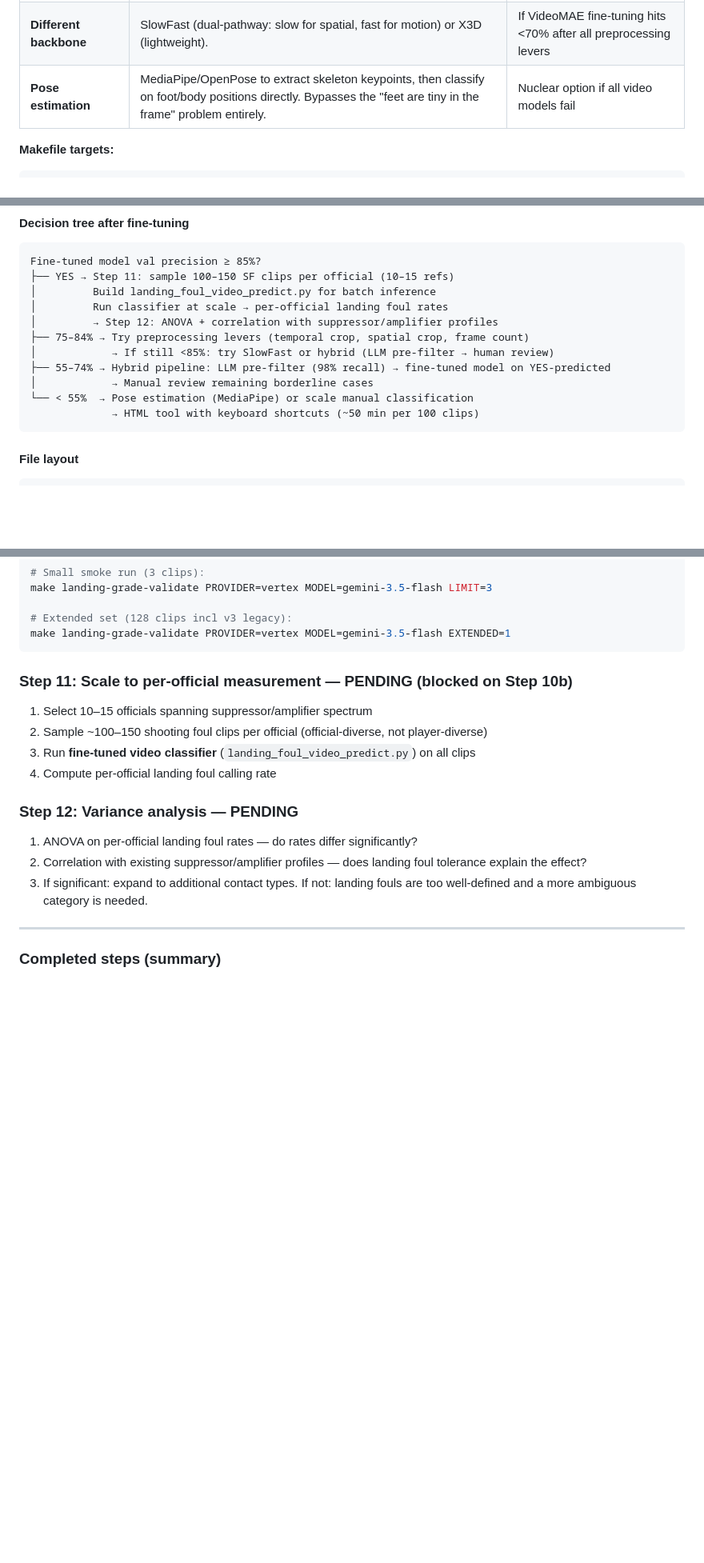
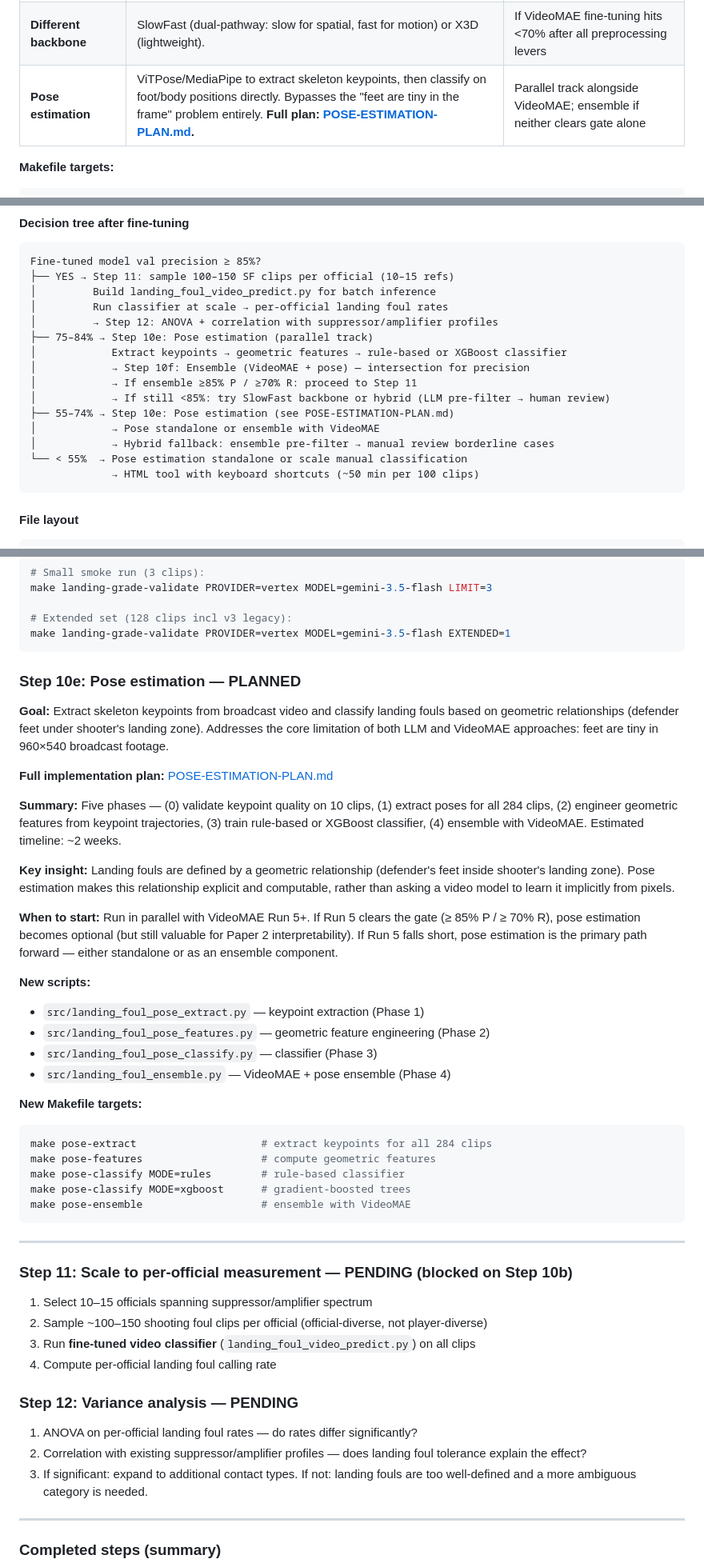
Before and after one commit to hirememorey/ref-ball, a Markdown page: documents/development/HANDOFF.md, 3 parts joined by grey strips. Shown at 80% size. Rendered like a GitHub page; blank space fills up the shorter version.

````diff
--- a/documents/development/HANDOFF.md
+++ b/documents/development/HANDOFF.md
@@ -415,7 +415,7 @@ Colab runbook: `documents/development/colab-finetune.ipynb`.
 | **Spatial cropping** | Crop to the relevant court region. Feet are tiny in 960x540 wide-angle broadcast. If the foul location is roughly known (perimeter vs paint), crop before resizing to 224x224. | Second lever if temporal crop doesn't help |
 | **Frame count** | Increase from 16 to 32 frames for higher temporal resolution. Trade-off: more memory, more overfitting risk. | Try alongside temporal cropping |
 | **Different backbone** | SlowFast (dual-pathway: slow for spatial, fast for motion) or X3D (lightweight). | If VideoMAE fine-tuning hits <70% after all preprocessing levers |
-| **Pose estimation** | MediaPipe/OpenPose to extract skeleton keypoints, then classify on foot/body positions directly. Bypasses the "feet are tiny in the frame" problem entirely. | Nuclear option if all video models fail |
+| **Pose estimation** | ViTPose/MediaPipe to extract skeleton keypoints, then classify on foot/body positions directly. Bypasses the "feet are tiny in the frame" problem entirely. **Full plan: [POSE-ESTIMATION-PLAN.md](POSE-ESTIMATION-PLAN.md).** | Parallel track alongside VideoMAE; ensemble if neither clears gate alone |
 
 **Makefile targets:**
 ```bash
@@ -459,11 +459,15 @@ Fine-tuned model val precision ≥ 85%?
 │         Build landing_foul_video_predict.py for batch inference
 │         Run classifier at scale → per-official landing foul rates
 │         → Step 12: ANOVA + correlation with suppressor/amplifier profiles
-├── 75–84% → Try preprocessing levers (temporal crop, spatial crop, frame count)
-│            → If still <85%: try SlowFast or hybrid (LLM pre-filter → human review)
-├── 55–74% → Hybrid pipeline: LLM pre-filter (98% recall) → fine-tuned model on YES-predicted
-│            → Manual review remaining borderline cases
-└── < 55%  → Pose estimation (MediaPipe) or scale manual classification
+├── 75–84% → Step 10e: Pose estimation (parallel track)
+│            Extract keypoints → geometric features → rule-based or XGBoost classifier
+│            → Step 10f: Ensemble (VideoMAE + pose) — intersection for precision
+│            → If ensemble ≥85% P / ≥70% R: proceed to Step 11
+│            → If still <85%: try SlowFast backbone or hybrid (LLM pre-filter → human review)
+├── 55–74% → Step 10e: Pose estimation (see POSE-ESTIMATION-PLAN.md)
+│            → Pose standalone or ensemble with VideoMAE
+│            → Hybrid fallback: ensemble pre-filter → manual review borderline cases
+└── < 55%  → Pose estimation standalone or scale manual classification
              → HTML tool with keyboard shortcuts (~50 min per 100 clips)
 ```
 
@@ -635,6 +639,35 @@ make landing-grade-validate PROVIDER=vertex MODEL=gemini-3.5-flash LIMIT=3
 # Extended set (128 clips incl v3 legacy):
 make landing-grade-validate PROVIDER=vertex MODEL=gemini-3.5-flash EXTENDED=1
 ```
+
+### Step 10e: Pose estimation — PLANNED
+
+**Goal:** Extract skeleton keypoints from broadcast video and classify landing fouls based on geometric relationships (defender feet under shooter's landing zone). Addresses the core limitation of both LLM and VideoMAE approaches: feet are tiny in 960×540 broadcast footage.
+
+**Full implementation plan:** [POSE-ESTIMATION-PLAN.md](POSE-ESTIMATION-PLAN.md)
+
+**Summary:** Five phases — (0) validate keypoint quality on 10 clips, (1) extract poses for all 284 clips, (2) engineer geometric features from keypoint trajectories, (3) train rule-based or XGBoost classifier, (4) ensemble with VideoMAE. Estimated timeline: ~2 weeks.
+
+**Key insight:** Landing fouls are defined by a geometric relationship (defender's feet inside shooter's landing zone). Pose estimation makes this relationship explicit and computable, rather than asking a video model to learn it implicitly from pixels.
+
+**When to start:** Run in parallel with VideoMAE Run 5+. If Run 5 clears the gate (≥ 85% P / ≥ 70% R), pose estimation becomes optional (but still valuable for Paper 2 interpretability). If Run 5 falls short, pose estimation is the primary path forward — either standalone or as an ensemble component.
+
+**New scripts:**
+- `src/landing_foul_pose_extract.py` — keypoint extraction (Phase 1)
+- `src/landing_foul_pose_features.py` — geometric feature engineering (Phase 2)
+- `src/landing_foul_pose_classify.py` — classifier (Phase 3)
+- `src/landing_foul_ensemble.py` — VideoMAE + pose ensemble (Phase 4)
+
+**New Makefile targets:**
+```bash
+make pose-extract                    # extract keypoints for all 284 clips
+make pose-features                   # compute geometric features
+make pose-classify MODE=rules        # rule-based classifier
+make pose-classify MODE=xgboost      # gradient-boosted trees
+make pose-ensemble                   # ensemble with VideoMAE
+```
+
+---
 
 ### Step 11: Scale to per-official measurement — PENDING (blocked on Step 10b)
 
````
Also changed, not shown: README.md (+16 -6 lines), documents/development/POSE-ESTIMATION-PLAN.md (added, +468 -0 lines).
